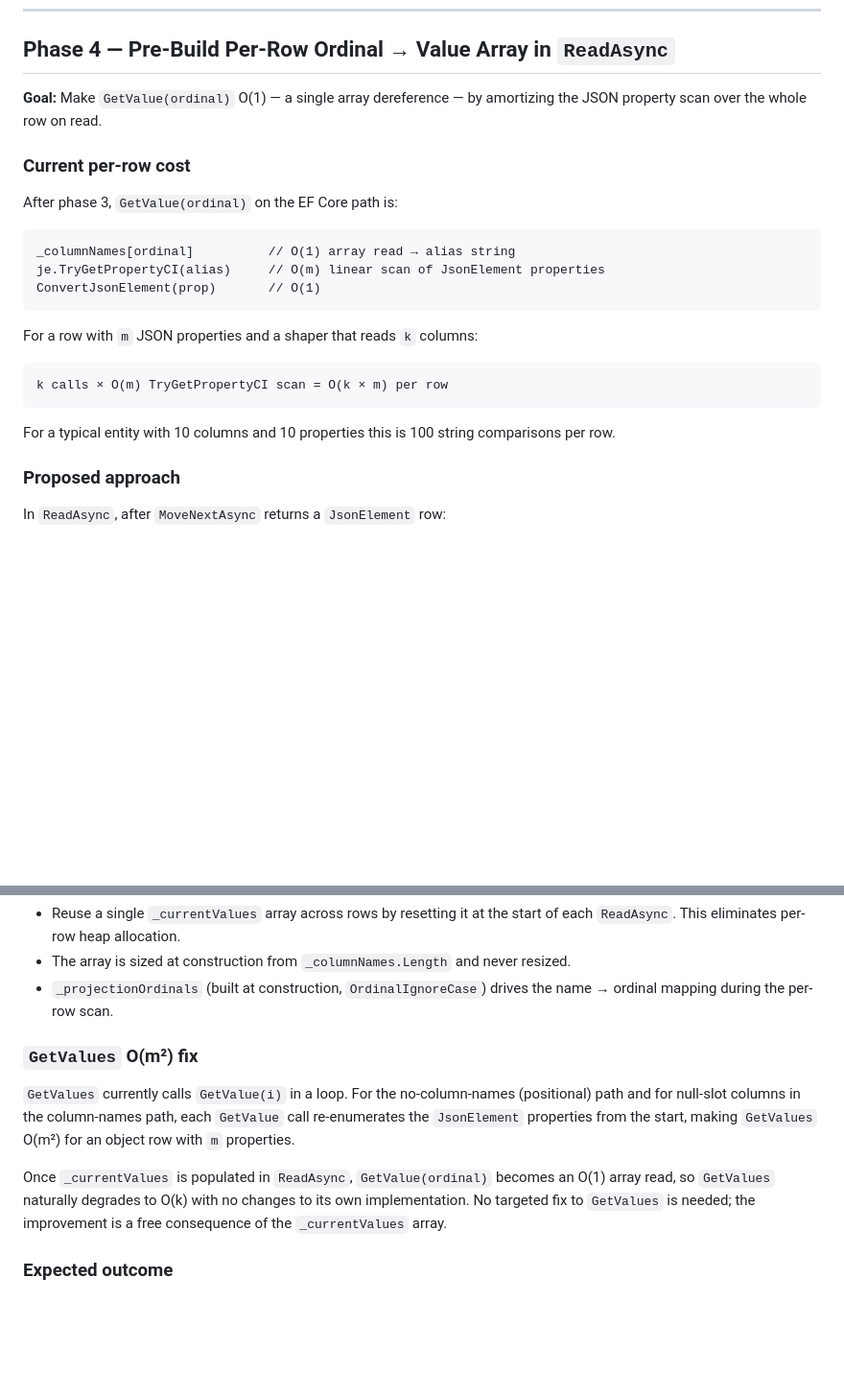
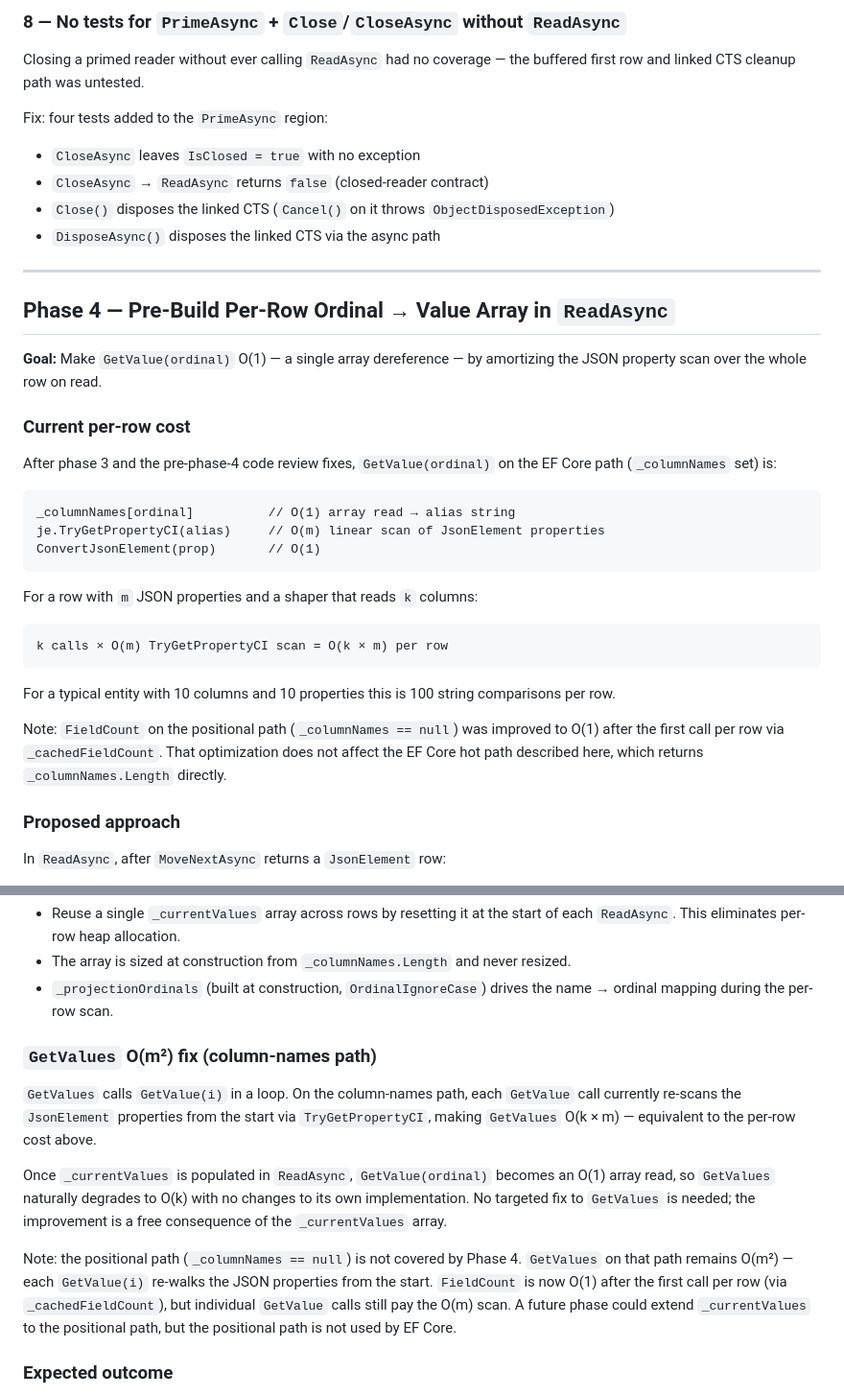
Before and after one commit to couchbaselabs/couchbase-efcore-provider, a Markdown page: specs/datareader-refactor.md, 2 parts joined by grey strips. Shown at 96% size. Drawn GitHub-style; blank space fills up the shorter version.

````diff
--- a/specs/datareader-refactor.md
+++ b/specs/datareader-refactor.md
@@ -272,3 +350,16 @@ Fix: add `else return 0;` after the object-enumeration block, mirroring correcti
+### 8 — No tests for `PrimeAsync` + `Close`/`CloseAsync` without `ReadAsync`
+
+Closing a primed reader without ever calling `ReadAsync` had no coverage — the buffered first
+row and linked CTS cleanup path was untested.
+
+Fix: four tests added to the `PrimeAsync` region:
+- `CloseAsync` leaves `IsClosed = true` with no exception
+- `CloseAsync` → `ReadAsync` returns `false` (closed-reader contract)
+- `Close()` disposes the linked CTS (`Cancel()` on it throws `ObjectDisposedException`)
+- `DisposeAsync()` disposes the linked CTS via the async path
+
+---
+
 ## Phase 4 — Pre-Build Per-Row Ordinal → Value Array in `ReadAsync`
 
 **Goal:** Make `GetValue(ordinal)` O(1) — a single array dereference — by amortizing the JSON
@@ -276,7 +367,8 @@ property scan over the whole row on read.
 
 ### Current per-row cost
 
-After phase 3, `GetValue(ordinal)` on the EF Core path is:
+After phase 3 and the pre-phase-4 code review fixes, `GetValue(ordinal)` on the EF Core path
+(`_columnNames` set) is:
 
 ```
 _columnNames[ordinal]          // O(1) array read → alias string
@@ -291,6 +383,10 @@ k calls × O(m) TryGetPropertyCI scan = O(k × m) per row
 ```
 
 For a typical entity with 10 columns and 10 properties this is 100 string comparisons per row.
+
+Note: `FieldCount` on the positional path (`_columnNames == null`) was improved to O(1) after
+the first call per row via `_cachedFieldCount`. That optimization does not affect the EF Core
+hot path described here, which returns `_columnNames.Length` directly.
 
 ### Proposed approach
 
@@ -317,18 +413,23 @@ return element.HasValue ? ConvertJsonElement(element.Value) : DBNull.Value;
 - `_projectionOrdinals` (built at construction, `OrdinalIgnoreCase`) drives the name → ordinal
   mapping during the per-row scan.
 
-### `GetValues` O(m²) fix
+### `GetValues` O(m²) fix (column-names path)
 
-`GetValues` currently calls `GetValue(i)` in a loop. For the no-column-names (positional) path
-and for null-slot columns in the column-names path, each `GetValue` call re-enumerates the
-`JsonElement` properties from the start, making `GetValues` O(m²) for an object row with `m`
-properties.
+`GetValues` calls `GetValue(i)` in a loop. On the column-names path, each `GetValue` call
+currently re-scans the `JsonElement` properties from the start via `TryGetPropertyCI`, making
+`GetValues` O(k × m) — equivalent to the per-row cost above.
 
 Once `_currentValues` is populated in `ReadAsync`, `GetValue(ordinal)` becomes an O(1) array
 read, so `GetValues` naturally degrades to O(k) with no changes to its own implementation.
 No targeted fix to `GetValues` is needed; the improvement is a free consequence of the
 `_currentValues` array.
 
+Note: the positional path (`_columnNames == null`) is not covered by Phase 4. `GetValues` on
+that path remains O(m²) — each `GetValue(i)` re-walks the JSON properties from the start.
+`FieldCount` is now O(1) after the first call per row (via `_cachedFieldCount`), but individual
+`GetValue` calls still pay the O(m) scan. A future phase could extend `_currentValues` to the
+positional path, but the positional path is not used by EF Core.
+
 ### Expected outcome
 
 Per-row cost changes from O(k × m) to O(m + k). `GetValue` is a bounds-checked array read with
````
Also changed, not shown: other parts of specs/datareader-refactor.md (+78 -0 lines).
